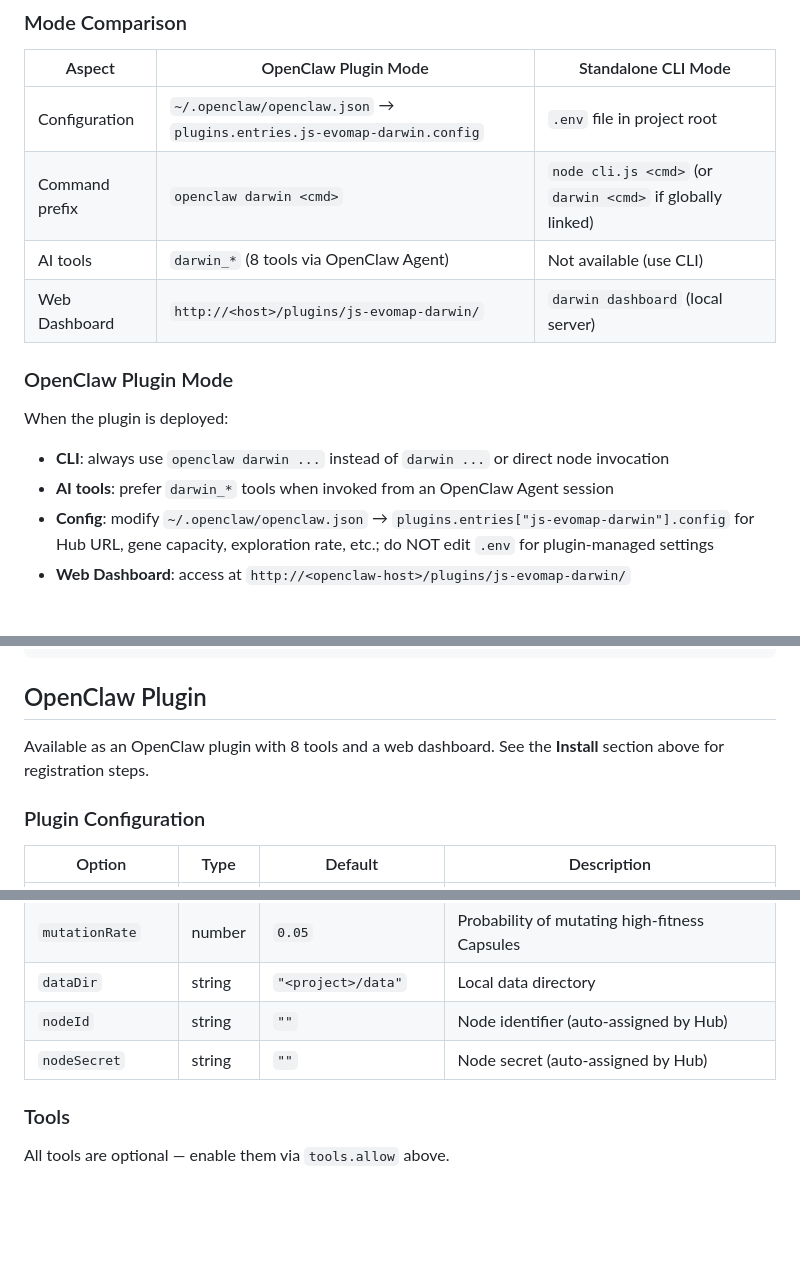
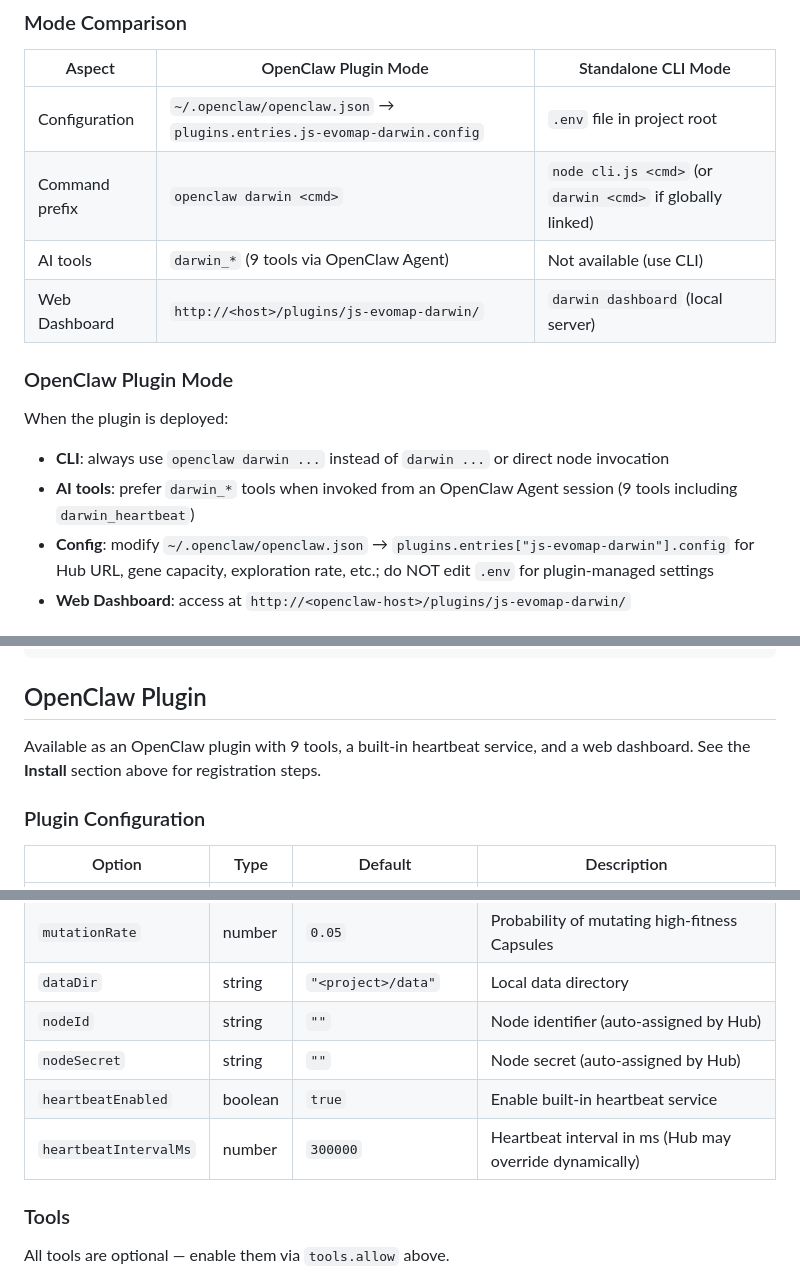
Before and after one commit to imjszhang/js-evomap-darwin, a Markdown page: SKILL.md, 3 parts joined by grey strips. Rendered like a GitHub page; blank space fills up the shorter version.

```diff
--- a/SKILL.md
+++ b/SKILL.md
@@ -94,7 +94,7 @@ If **all three checks pass** → use **OpenClaw Plugin Mode**. Otherwise → use
 |--------|---------------------|-------------------|
 | Configuration | `~/.openclaw/openclaw.json` → `plugins.entries.js-evomap-darwin.config` | `.env` file in project root |
 | Command prefix | `openclaw darwin <cmd>` | `node cli.js <cmd>` (or `darwin <cmd>` if globally linked) |
-| AI tools | `darwin_*` (8 tools via OpenClaw Agent) | Not available (use CLI) |
+| AI tools | `darwin_*` (9 tools via OpenClaw Agent) | Not available (use CLI) |
 | Web Dashboard | `http://<host>/plugins/js-evomap-darwin/` | `darwin dashboard` (local server) |
 
 ### OpenClaw Plugin Mode
@@ -102,7 +102,7 @@ If **all three checks pass** → use **OpenClaw Plugin Mode**. Otherwise → use
 When the plugin is deployed:
 
 - **CLI**: always use `openclaw darwin ...` instead of `darwin ...` or direct node invocation
-- **AI tools**: prefer `darwin_*` tools when invoked from an OpenClaw Agent session
+- **AI tools**: prefer `darwin_*` tools when invoked from an OpenClaw Agent session (9 tools including `darwin_heartbeat`)
 - **Config**: modify `~/.openclaw/openclaw.json` → `plugins.entries["js-evomap-darwin"].config` for Hub URL, gene capacity, exploration rate, etc.; do NOT edit `.env` for plugin-managed settings
 - **Web Dashboard**: access at `http://<openclaw-host>/plugins/js-evomap-darwin/`
 
@@ -286,7 +286,7 @@ darwin dashboard               # Real-time visualization (8 panels)
 
 ## OpenClaw Plugin
 
-Available as an OpenClaw plugin with 8 tools and a web dashboard. See the **Install** section above for registration steps.
+Available as an OpenClaw plugin with 9 tools, a built-in heartbeat service, and a web dashboard. See the **Install** section above for registration steps.
 
 ### Plugin Configuration
 
@@ -299,6 +299,8 @@ Available as an OpenClaw plugin with 8 tools and a web dashboard. See the **Inst
 | `dataDir` | string | `"<project>/data"` | Local data directory |
 | `nodeId` | string | `""` | Node identifier (auto-assigned by Hub) |
 | `nodeSecret` | string | `""` | Node secret (auto-assigned by Hub) |
+| `heartbeatEnabled` | boolean | `true` | Enable built-in heartbeat service |
+| `heartbeatIntervalMs` | number | `300000` | Heartbeat interval in ms (Hub may override dynamically) |
 
 ### Tools
 
```
Also changed, not shown: other parts of SKILL.md (+1 -0 lines), README.md (+5 -2 lines), README.zh-CN.md (+5 -2 lines).
